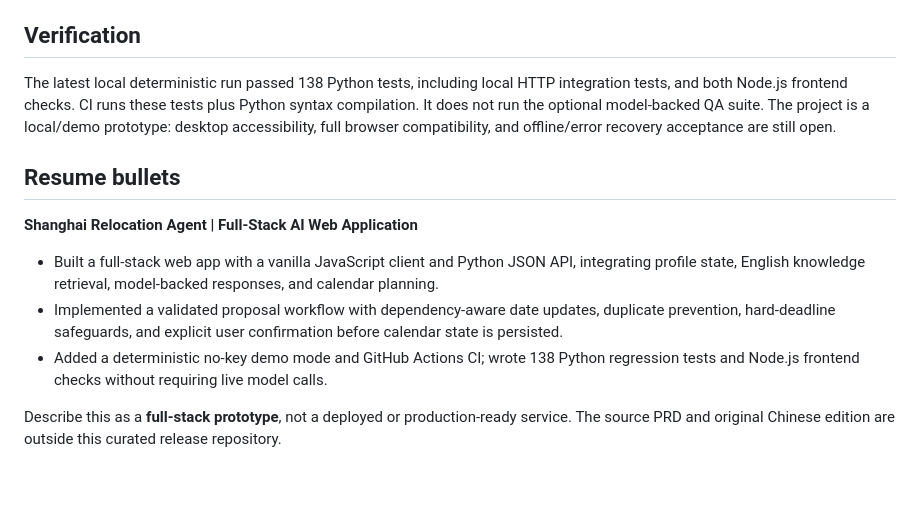
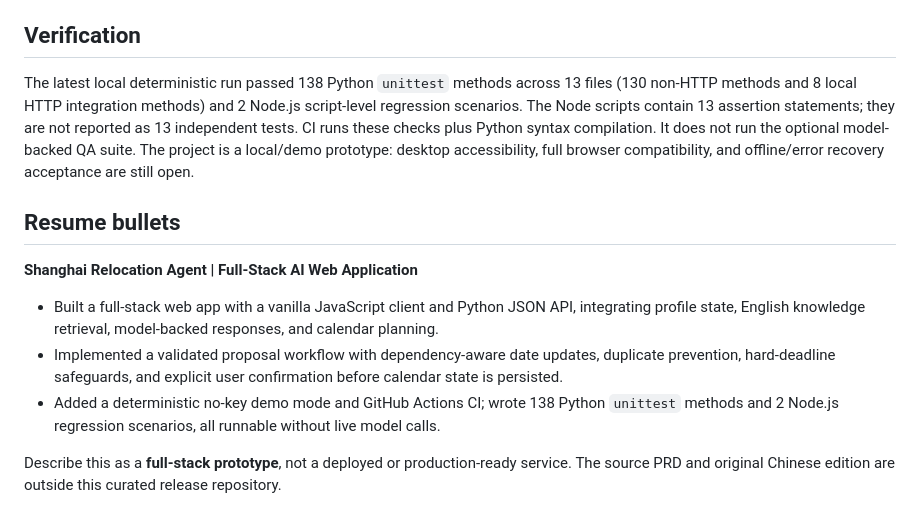
Before and after one commit to Chang0610/Relocation-Agent-, a Markdown page: docs/PORTFOLIO.md, the part around the change. Drawn GitHub-style; blank space fills up the shorter version.

```diff
--- a/docs/PORTFOLIO.md
+++ b/docs/PORTFOLIO.md
@@ -38,7 +38,7 @@ Core tests use deterministic model doubles and local HTTP integration. Model-bac
 
 ## Verification
 
-The latest local deterministic run passed 138 Python tests, including local HTTP integration tests, and both Node.js frontend checks. CI runs these tests plus Python syntax compilation. It does not run the optional model-backed QA suite. The project is a local/demo prototype: desktop accessibility, full browser compatibility, and offline/error recovery acceptance are still open.
+The latest local deterministic run passed 138 Python `unittest` methods across 13 files (130 non-HTTP methods and 8 local HTTP integration methods) and 2 Node.js script-level regression scenarios. The Node scripts contain 13 assertion statements; they are not reported as 13 independent tests. CI runs these checks plus Python syntax compilation. It does not run the optional model-backed QA suite. The project is a local/demo prototype: desktop accessibility, full browser compatibility, and offline/error recovery acceptance are still open.
 
 ## Resume bullets
 
@@ -46,7 +46,7 @@ The latest local deterministic run passed 138 Python tests, including local HTTP
 
 - Built a full-stack web app with a vanilla JavaScript client and Python JSON API, integrating profile state, English knowledge retrieval, model-backed responses, and calendar planning.
 - Implemented a validated proposal workflow with dependency-aware date updates, duplicate prevention, hard-deadline safeguards, and explicit user confirmation before calendar state is persisted.
-- Added a deterministic no-key demo mode and GitHub Actions CI; wrote 138 Python regression tests and Node.js frontend checks without requiring live model calls.
+- Added a deterministic no-key demo mode and GitHub Actions CI; wrote 138 Python `unittest` methods and 2 Node.js regression scenarios, all runnable without live model calls.
 
 Describe this as a **full-stack prototype**, not a deployed or production-ready service. The source PRD and original Chinese edition are outside this curated release repository.
 
```
Also changed, not shown: README.md (+1 -1 lines), docs/TESTING.md (+1 -1 lines).
